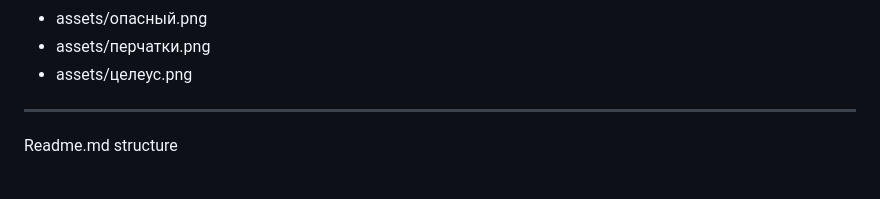
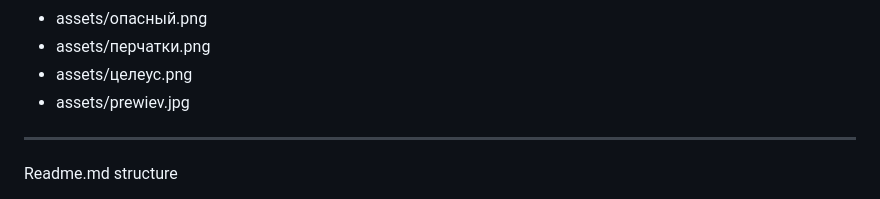
Before and after one commit to Myers-tir-one/Creative_Project, a Markdown page: README.md, the part around the change. Rendered like a GitHub page.

```diff
--- a/README.md
+++ b/README.md
@@ -18,6 +18,7 @@ ___________________________________________________________________
  - assets/опасный.png
  - assets/перчатки.png
  - assets/целеус.png
+ - assets/prewiev.jpg
 __________________________________________________
 Readme.md structure
 
```
